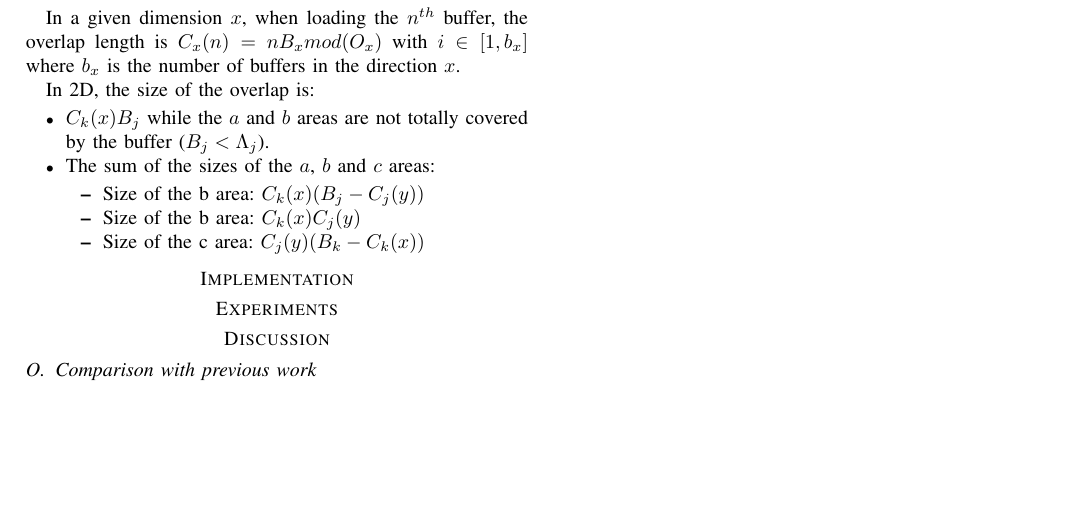
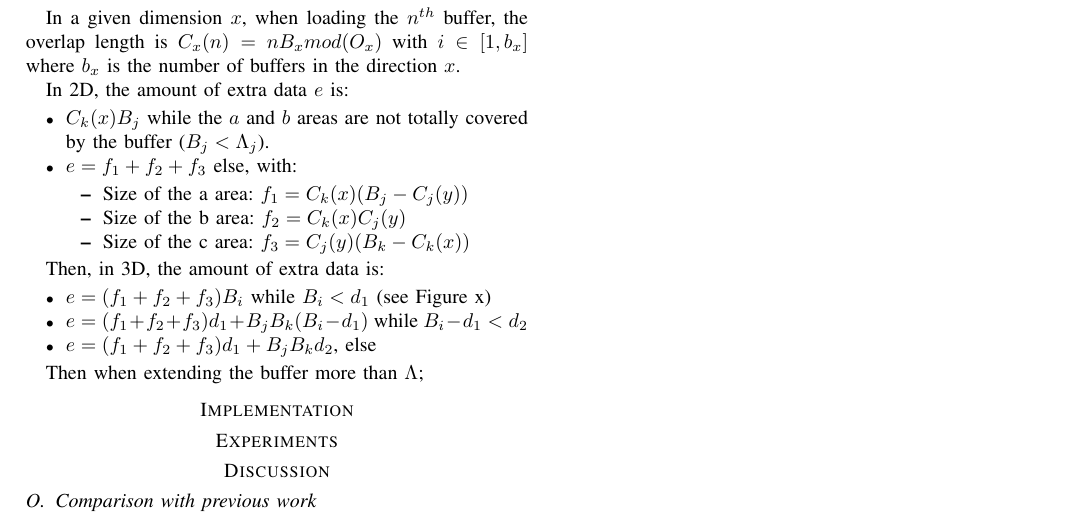
Before and after one commit to big-data-lab-team/paper-repartition, a LaTeX paper (algorithm_paper.tex): part of page 7 of 7, cut so that both start at the same text, the shorter picture padded with empty space. Compiled offline with pdfLaTeX; a missing font is replaced by an installed copy or a similar font; a LaTeX package or settings file that is missing is left out.

Commit message:
adding the overlap sizes in 3D

```diff
--- a/algorithm_paper.tex
+++ b/algorithm_paper.tex
@@ -420,16 +420,27 @@ In a given dimension $x$, when loading the $n^{th}$ buffer, the overlap length i
 
 % figure of the overlap sizes (could reuse the overlapsabc and just adding the sizes)
 
-In 2D, the size of the overlap is:
+In 2D, the amount of extra data $e$ is:
 \begin{itemize}
   \item $C_k(x)B_j$ while the $a$ and $b$ areas are not totally covered by the buffer ($B_j < \Lambda_j$).
-  \item The sum of the sizes of the $a$, $b$ and $c$ areas:
+  \item $e = f_1+f_2+f_3$ else, with:
   \begin{itemize}
-    \item Size of the b area: $C_k(x)(B_j-C_j(y))$
-    \item Size of the b area: $C_k(x)C_j(y)$
-    \item Size of the c area: $C_j(y)(B_k-C_k(x))$
+    \item Size of the a area: $f_1 = C_k(x)(B_j-C_j(y))$
+    \item Size of the b area: $f_2 = C_k(x)C_j(y)$
+    \item Size of the c area: $f_3 = C_j(y)(B_k-C_k(x))$
   \end{itemize}
 \end{itemize}
+
+% figure of 3D overlap size with nomenclature or recylcle previous 3D overlap sizes, with d1 and d2
+
+Then, in 3D, the amount of extra data is:
+\begin{itemize}
+  \item $e = (f_1+f_2+f_3)B_i$ while $B_i < d_1$ (see Figure x)
+  \item $e = (f_1+f_2+f_3)d_1 + B_jB_k(B_i-d_1)$ while $B_i-d_1 < d_2$
+  \item $e = (f_1+f_2+f_3)d_1 + B_jB_kd_2$, else
+\end{itemize}
+
+Then when extending the buffer more than $\Lambda$;
 
 % \subsection{Computing the overlap size in the 3D case}
 % In this analysis we express the overlap size in terms of the number of voxels that constitutes the overlap because the real quantity of memory used depends on the size of a voxel in memory.
```
Also changed, not shown: algorithm_paper.pdf, 3 other files.
